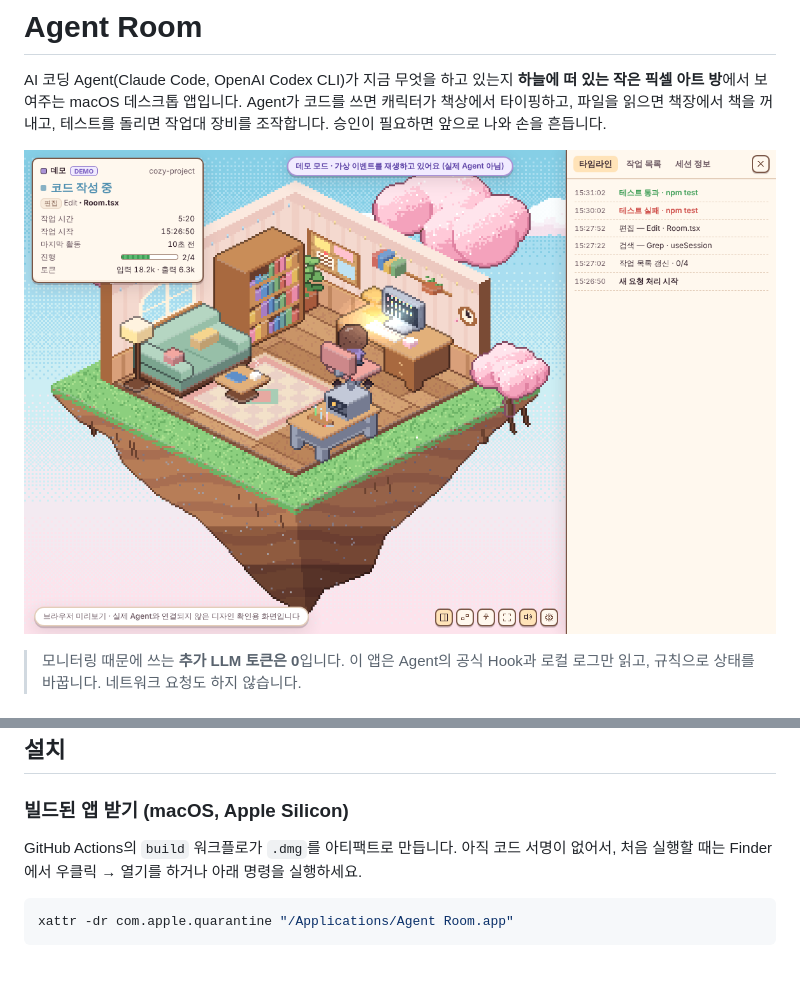
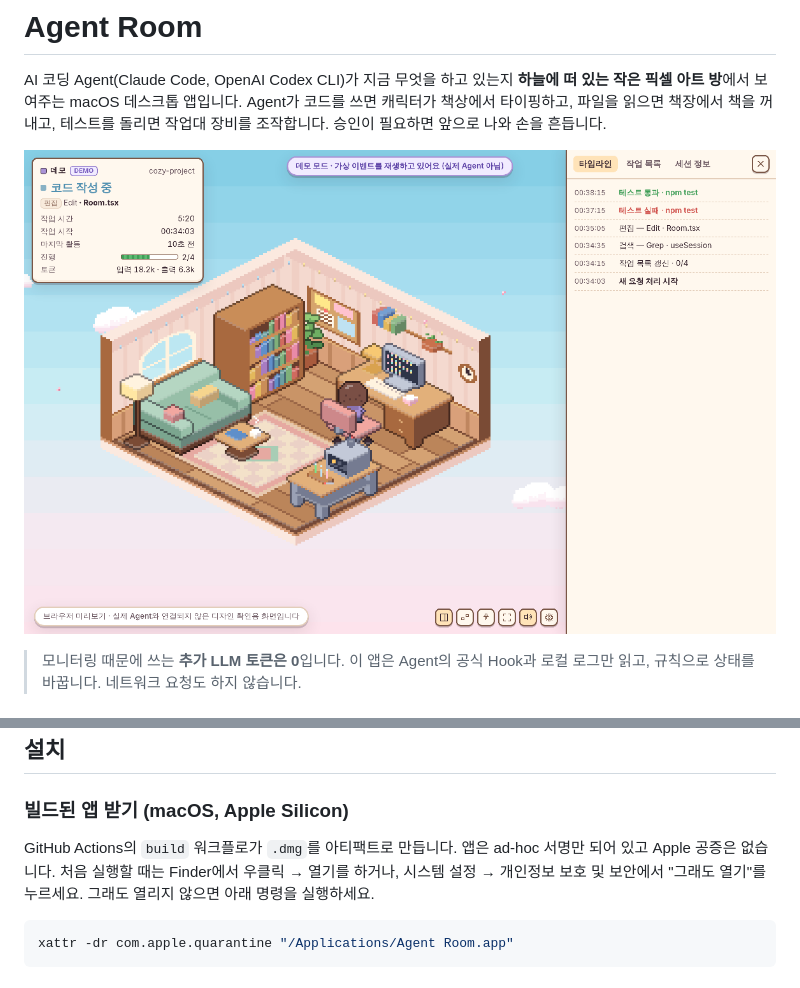
Before and after one commit to kgyujin/agent-room, a Markdown page: README.md, 2 parts joined by grey strips. Drawn GitHub-style; pictures changed too: docs/screenshot-day.png.

````diff
--- a/README.md
+++ b/README.md
@@ -62,7 +62,7 @@ Claude Code / Codex ──(공식 Hook: stdin JSON)──▶ agent-room-hook ─
 ## 설치
 
 ### 빌드된 앱 받기 (macOS, Apple Silicon)
-GitHub Actions의 `build` 워크플로가 `.dmg`를 아티팩트로 만듭니다. 아직 코드 서명이 없어서, 처음 실행할 때는 Finder에서 우클릭 → 열기를 하거나 아래 명령을 실행하세요.
+GitHub Actions의 `build` 워크플로가 `.dmg`를 아티팩트로 만듭니다. 앱은 ad-hoc 서명만 되어 있고 Apple 공증은 없습니다. 처음 실행할 때는 Finder에서 우클릭 → 열기를 하거나, 시스템 설정 → 개인정보 보호 및 보안에서 "그래도 열기"를 누르세요. 그래도 열리지 않으면 아래 명령을 실행하세요.
 ```sh
 xattr -dr com.apple.quarantine "/Applications/Agent Room.app"
 ```
````
Also changed, not shown: docs/screenshot-night.png, 8 other files.
